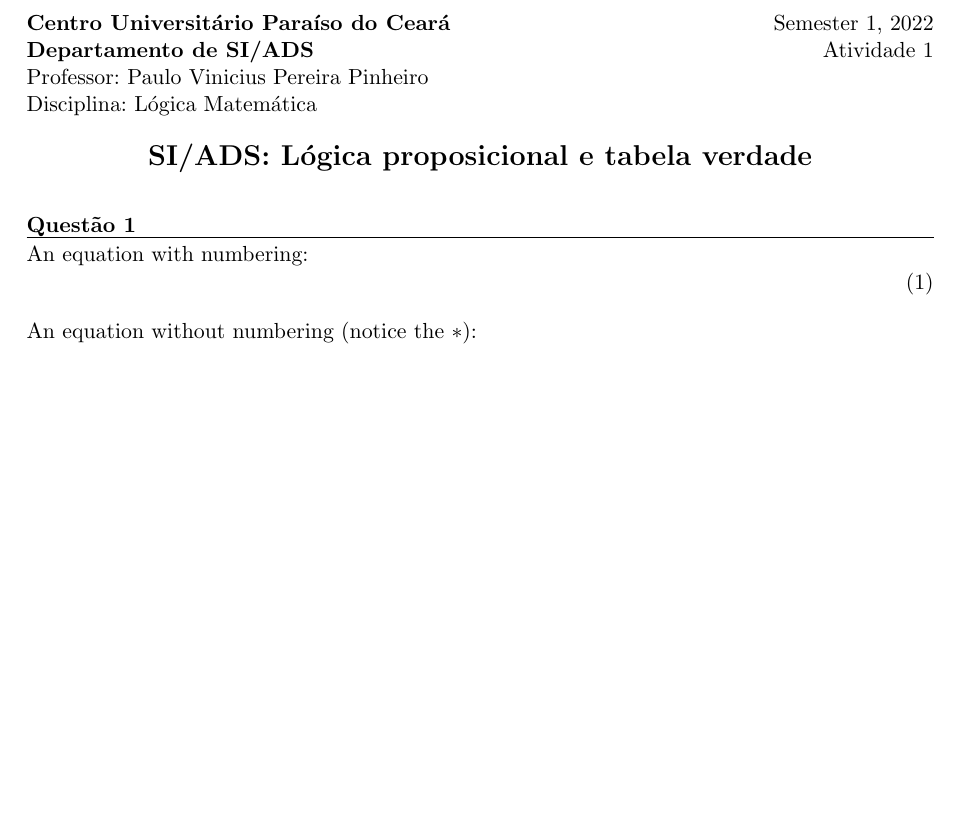
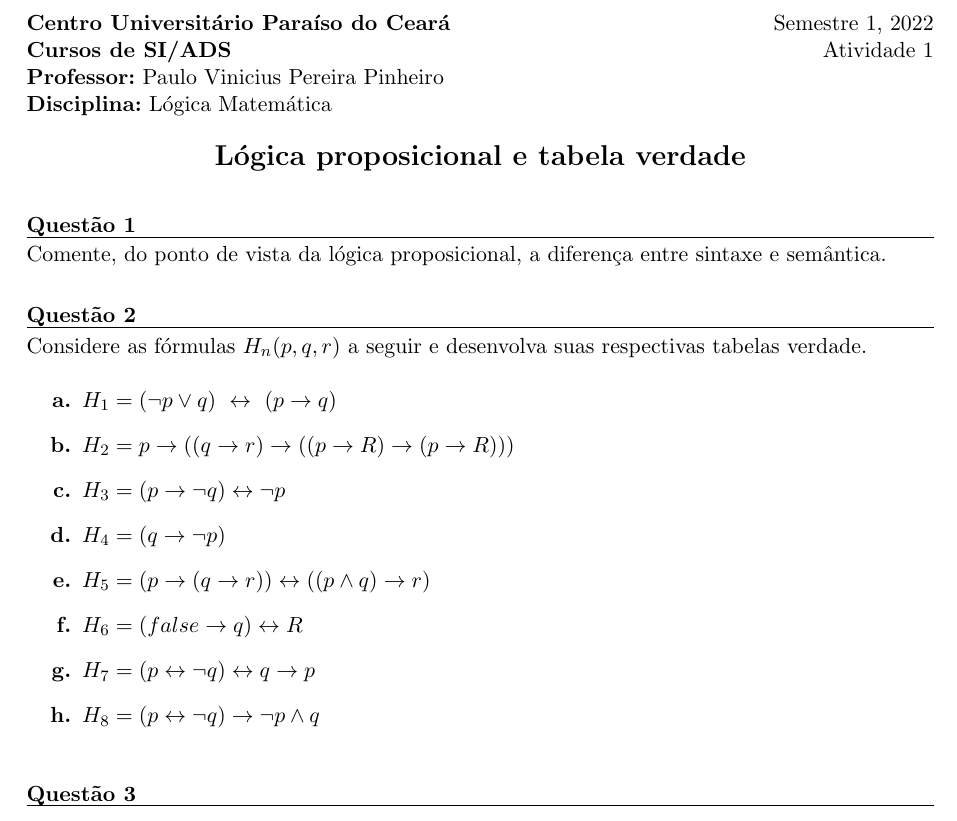
Before and after one commit to paulovpp/assignments, a LaTeX document (Math logic/lm-1.tex, which reads Math logic/student.sty): part of the page, cut so that both start at the same text, the shorter picture padded with empty space. Compiled offline with pdfLaTeX.

Commit message:
added more tex and finished template

```diff
--- a/Math logic/lm-1.tex
+++ b/Math logic/lm-1.tex
@@ -1,29 +1,42 @@
 \documentclass[a4paper, 11pt]{article}
 \usepackage{student}
 \usepackage{amsmath,amssymb,bm}
+\usepackage[brazilian]{babel}
+\usepackage{enumerate}
 
 % Metadata
 \date{\today}
-\setmodule{SI/ADS: Lógica proposicional e tabela verdade}
-\setterm{Semester 1, 2022}
+\setmodule{Lógica proposicional e tabela verdade}
+\setterm{Semestre 1, 2022}
 
 \title{Atividade 1}
 \setmembername{Paulo Vinicius Pereira Pinheiro}  % Fill name
 \setmemberuid{Lógica Matemática}
 
 \begin{document}
+    \normalfont
     \header{}
 
     \begin{question}
-        An equation with numbering:
-        \begin{equation}
-            % \expdist{\sufstat}{\natparam}.
-        \end{equation}
+        Comente, do ponto de vista da lógica proposicional, a diferença entre sintaxe e semântica.
+    \end{question}
 
-        An equation without numbering (notice the $*$):
-        \begin{equation*}
-            % \expparam^{\T} \sufstat(x).
-        \end{equation*}
+    \begin{question}
+        Considere as fórmulas $H_n(p, q, r)$ a seguir e desenvolva suas respectivas tabelas verdade.
+        \begin{enumerate}[\bf \quad a.]
+            \item $H_1 = (\lnot p \lor q)~\leftrightarrow~(p \rightarrow q)$
+            \item $H_2 = p \rightarrow ((q \rightarrow r) \rightarrow ((p \rightarrow R) \rightarrow (p \rightarrow R)))$
+            \item $H_3 = (p \rightarrow \n q) \leftrightarrow \lnot p $
+            \item $H_4 = (q \rar \n p) $
+            \item $H_5 = (p \rar (q \rar r)) \lr ((p \e q) \rar r) $
+            \item $H_6 = (false \rar q) \lr R$
+            \item $H_7 = (p \lr \n q) \lr q \rar p$
+            \item $H_8 = (p \lr \n q) \rar \n p \e q$
+        \end{enumerate}
+    \end{question}
+
+    \begin{question}
+
     \end{question}
 
 \end{document}
--- a/Math logic/student.sty
+++ b/Math logic/student.sty
@@ -9,7 +9,7 @@
 
 \newcommand{\module}{Module}
 \newcommand{\university}{Centro Universitário Paraíso do Ceará}
-\newcommand{\department}{Departamento de SI/ADS}
+\newcommand{\department}{Cursos de SI/ADS}
 \newcommand{\term}{}
 \newcommand{\membername}{}
 \newcommand{\memberuid}{}
@@ -20,6 +20,13 @@
 \newcommand{\setterm}[1]{\renewcommand{\term}{#1}}
 \newcommand{\setmembername}[1]{\renewcommand{\membername}{#1}}
 \newcommand{\setmemberuid}[1]{\renewcommand{\memberuid}{#1}}
+
+
+\newcommand{\n}{\lnot}
+\newcommand{\rar}{\rightarrow}
+\newcommand{\lr}{\leftrightarrow}
+\newcommand{\e}{\land}
+\newcommand{\ou}{\lor}
 
 % -----------------------------------------------------------------------
 % Paper formatting
@@ -54,8 +61,8 @@
 \newcommand{\header}{%
     {\bf \university} \hfill \term  \\
     {\bf \department} \hfill \@title \\
-        Professor: \membername \\
-        Disciplina: \memberuid
+        \textbf{Professor:} \membername \\
+        \textbf{Disciplina:} \memberuid
         \begin{center}
             {\bf{\Large\module}}
         \end{center}
```
Also changed, not shown: Math logic/lm-1.pdf, 1 other file.
